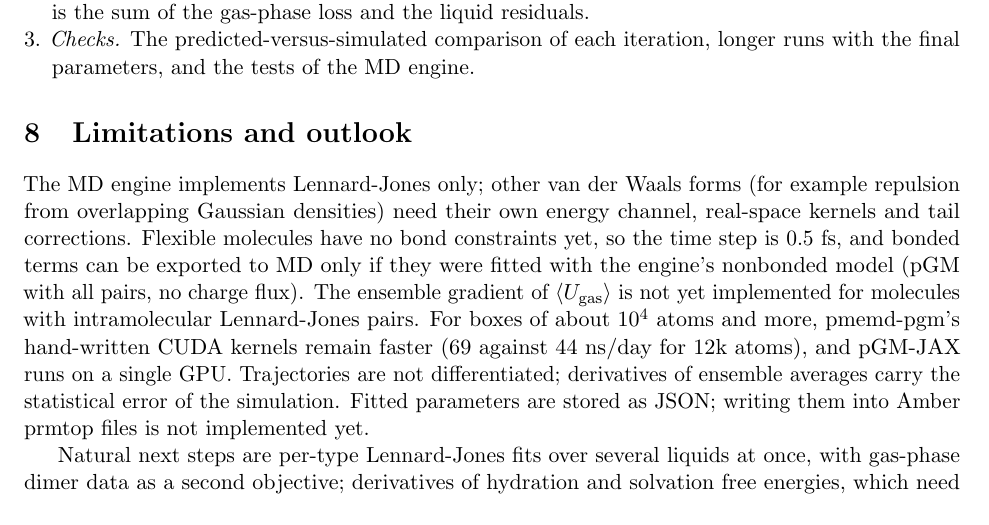
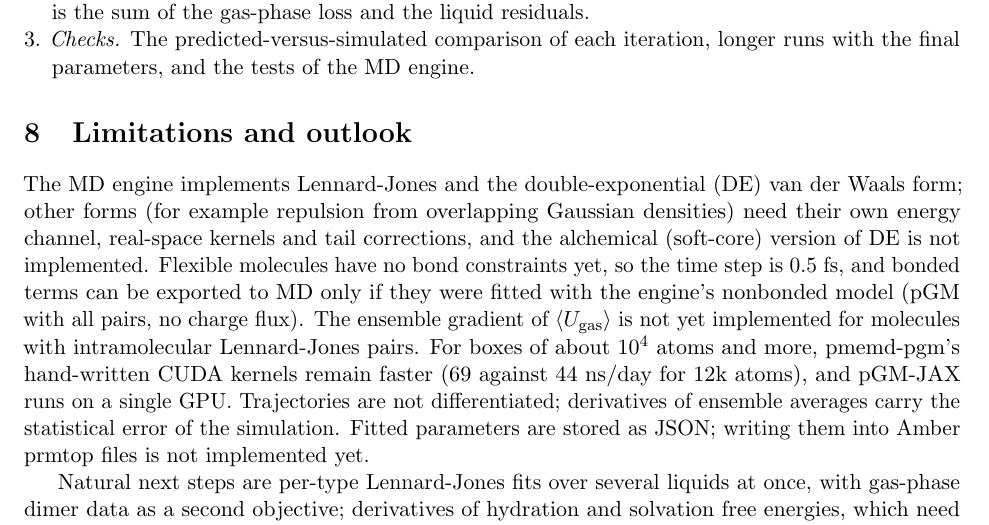
Before and after one commit to larryhuang98/pgm-jax, a LaTeX paper (paper/main.tex): part of page 11 of 15, cut so that both start at the same text. Compiled offline with pdfLaTeX.

Commit message:
Paper: rebuild PDF (author block), limitations updated for the DE van der Waals form

```diff
--- a/paper/main.tex
+++ b/paper/main.tex
@@ -580,9 +580,9 @@ the final parameters, and the tests of the MD engine.
 
 % =====================================================================================
 \section{Limitations and outlook}
-The MD engine implements Lennard-Jones only; other van der Waals forms (for example repulsion
-from overlapping Gaussian densities) need their own energy channel, real-space kernels and tail
-corrections. Flexible molecules have no bond constraints yet, so the time step is 0.5~fs, and
+The MD engine implements Lennard-Jones and the double-exponential (DE) van der Waals form; other forms (for
+example repulsion from overlapping Gaussian densities) need their own energy channel, real-space kernels and tail
+corrections, and the alchemical (soft-core) version of DE is not implemented. Flexible molecules have no bond constraints yet, so the time step is 0.5~fs, and
 bonded terms can be exported to MD only if they were fitted with the engine's nonbonded model
 (pGM with all pairs, no charge flux). The ensemble gradient of $\langle U_\mathrm{gas}\rangle$ is not
 yet implemented for molecules with intramolecular Lennard-Jones pairs. For boxes of about
```
Also changed, not shown: paper/main.pdf.
